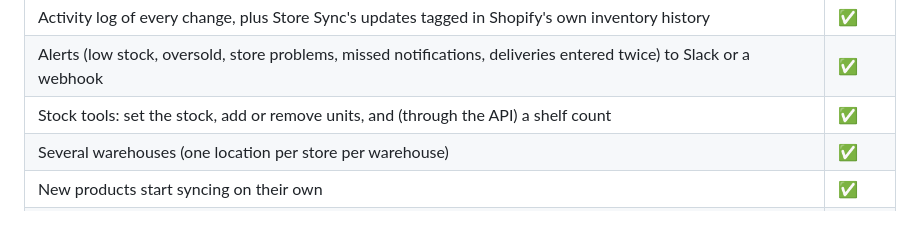
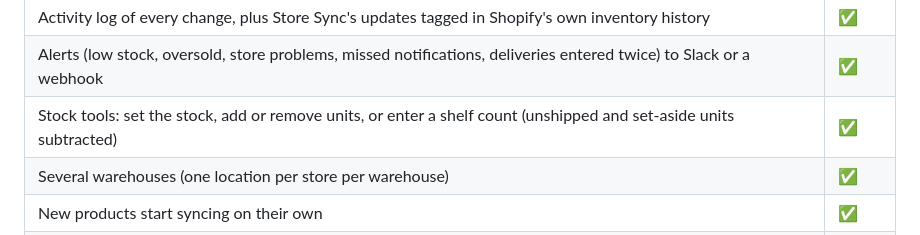
Before and after one commit to NovaTechLatam/shopify-store-sync, a Markdown page: docs/roadmap.md, the part around the change. Drawn GitHub-style.

```diff
--- a/docs/roadmap.md
+++ b/docs/roadmap.md
@@ -38,7 +38,7 @@ Reviews of these apps keep reporting the same failures. Version 1 was designed a
 | A 15-minute comparison of every store, re-created notifications and automatic store health checks                  | ✅     |
 | Activity log of every change, plus Store Sync's updates tagged in Shopify's own inventory history                  | ✅     |
 | Alerts (low stock, oversold, store problems, missed notifications, deliveries entered twice) to Slack or a webhook | ✅     |
-| Stock tools: set the stock, add or remove units, and (through the API) a shelf count                               | ✅     |
+| Stock tools: set the stock, add or remove units, or enter a shelf count (unshipped and set-aside units subtracted) | ✅     |
 | Several warehouses (one location per store per warehouse)                                                          | ✅     |
 | New products start syncing on their own                                                                            | ✅     |
 | Two ways to connect a store: Dev Dashboard app, or an existing custom app                                          | ✅     |
```
Also changed, not shown: README.md (+2 -1 lines).
